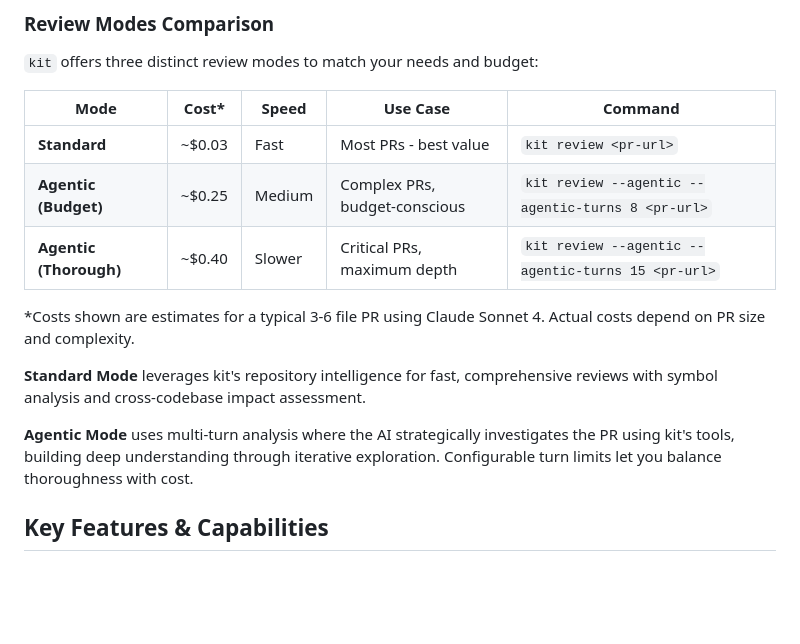
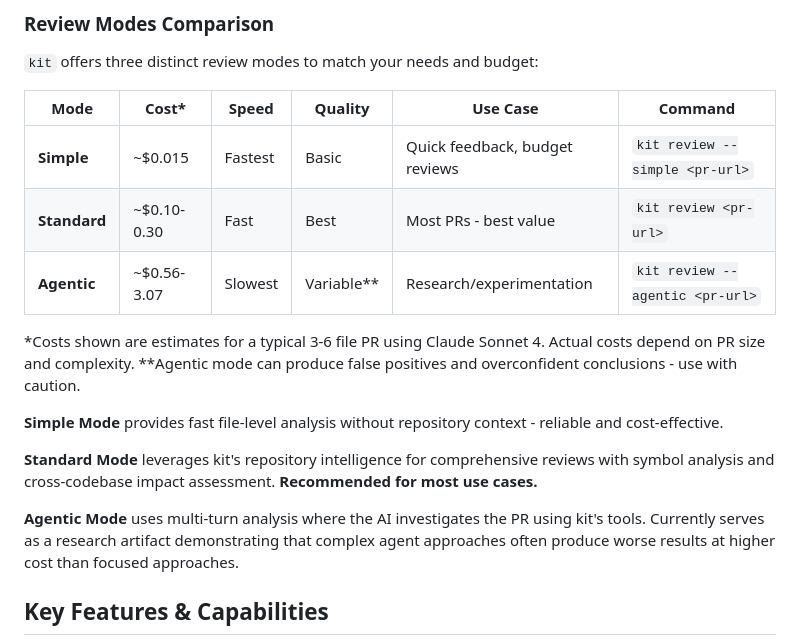
Before and after one commit to izabela-matusiewicz-xtb/kit, a Markdown page: README.md, the part around the change. GitHub-like rendering; blank space fills up the shorter version.

Commit message:
More docs

```diff
--- a/README.md
+++ b/README.md
@@ -114,17 +114,20 @@ kit review https://github.com/owner/repo/pull/123
 
 `kit` offers three distinct review modes to match your needs and budget:
 
-| Mode | Cost* | Speed | Use Case | Command |
-|------|-------|-------|----------|---------|
-| **Standard** | ~$0.03 | Fast | Most PRs - best value | `kit review <pr-url>` |
-| **Agentic (Budget)** | ~$0.25 | Medium | Complex PRs, budget-conscious | `kit review --agentic --agentic-turns 8 <pr-url>` |
-| **Agentic (Thorough)** | ~$0.40 | Slower | Critical PRs, maximum depth | `kit review --agentic --agentic-turns 15 <pr-url>` |
+| Mode | Cost* | Speed | Quality | Use Case | Command |
+|------|-------|-------|---------|----------|---------|
+| **Simple** | ~$0.015 | Fastest | Basic | Quick feedback, budget reviews | `kit review --simple <pr-url>` |
+| **Standard** | ~$0.10-0.30 | Fast | Best | Most PRs - best value | `kit review <pr-url>` |
+| **Agentic** | ~$0.56-3.07 | Slowest | Variable** | Research/experimentation | `kit review --agentic <pr-url>` |
 
 *Costs shown are estimates for a typical 3-6 file PR using Claude Sonnet 4. Actual costs depend on PR size and complexity.
+**Agentic mode can produce false positives and overconfident conclusions - use with caution.
 
-**Standard Mode** leverages kit's repository intelligence for fast, comprehensive reviews with symbol analysis and cross-codebase impact assessment.
+**Simple Mode** provides fast file-level analysis without repository context - reliable and cost-effective.
 
-**Agentic Mode** uses multi-turn analysis where the AI strategically investigates the PR using kit's tools, building deep understanding through iterative exploration. Configurable turn limits let you balance thoroughness with cost.
+**Standard Mode** leverages kit's repository intelligence for comprehensive reviews with symbol analysis and cross-codebase impact assessment. **Recommended for most use cases.**
+
+**Agentic Mode** uses multi-turn analysis where the AI investigates the PR using kit's tools. Currently serves as a research artifact demonstrating that complex agent approaches often produce worse results at higher cost than focused approaches.
 
 ## Key Features & Capabilities
 
```
